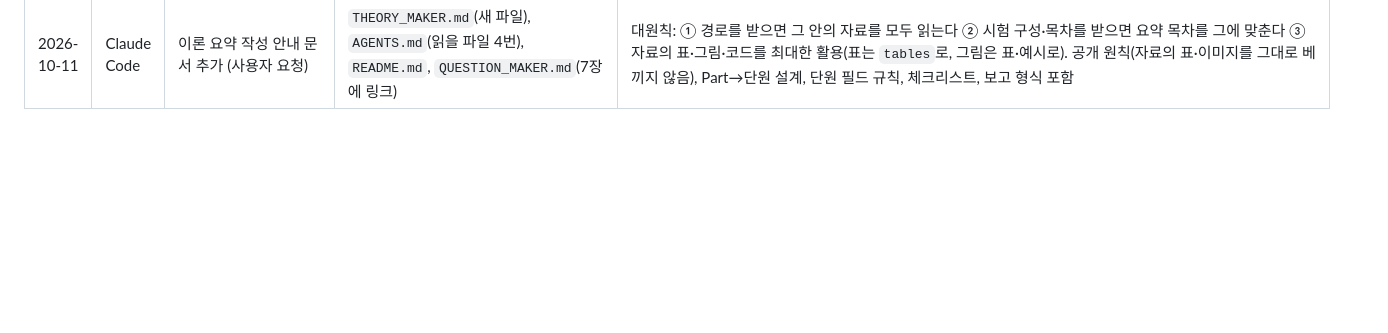
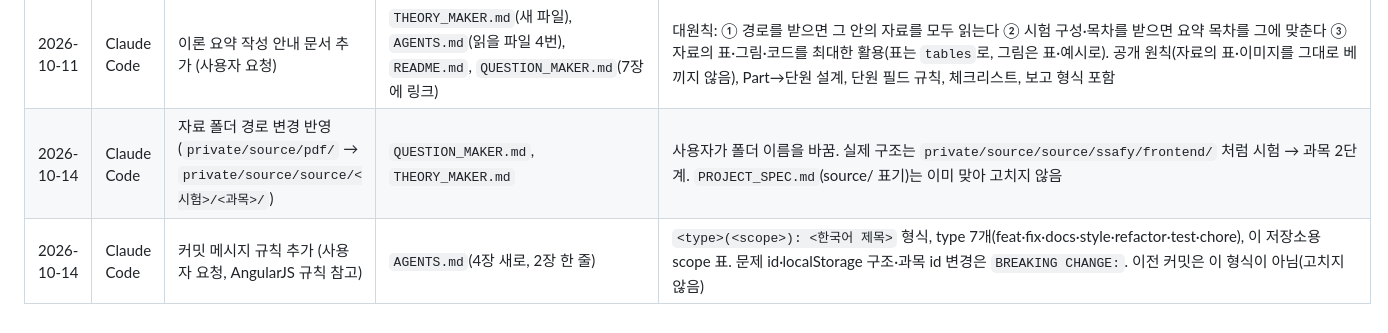
Before and after one commit to unluckyboy214/exam-preparation-page, a Markdown page: PROGRESS.md, the part around the change. GitHub-like rendering; blank space fills up the shorter version.

```diff
--- a/PROGRESS.md
+++ b/PROGRESS.md
@@ -40,3 +40,5 @@
 | 2026-10-11 | Claude Code | 이론 목차를 Part → 단원 2단계로 바꾸고 단원 세분화 (사용자 요청) | `data/theory/frontend.json`(`parts` 추가, 단원 25개), `js/pages/theory.js`, `css/style.css`(이론), `scripts/validate.js`(parts 검사), `data/exams/frontend-mock-1~4.json`(tags 일부, 4회 문장 2곳), `PROJECT_SPEC.md`(5-2, 6-3, 6-4), `QUESTION_MAKER.md`(7장) | Part 8개. 새 단원 `html-input`, `css-margin-collapse`, `js-variable`, `js-copy`, `js-event-loop`로 나눔(기존 id는 그대로, 제목만 다듬음). 해당 문항 16개의 태그를 새 단원으로 옮김(문항 id·정답 변경 없음). 단원 번호는 화면에서 `Part-순서`(예: 3-2)로 자동 계산. 이론 `units` 순서를 parts 순서와 맞춤. `**굵게**` 안에 백틱이 있으면 마크다운-lite가 처리 못 하므로 그런 문장 7곳을 고침 |
 | 2026-10-11 | Claude Code | 이론을 표 중심으로 재구성 (사용자 요청: 표로 정리할 내용은 문장으로 풀지 않기) | `data/theory/frontend.json`(25단원 points·tables·body 다시 씀, 표 68개), `js/render.js`(`mdTable` 추가, `mdInline` 개선), `js/pages/theory.js`, `css/style.css`(`.md-table`), `scripts/validate.js`(tables 모양 검사), `PROJECT_SPEC.md`(6-3, 6-4), `QUESTION_MAKER.md`(7장) | 단원에 선택 필드 `tables: [{ caption, head, rows }]` 추가, 핵심 포인트 다음에 표로 그림. `mdInline`이 이제 굵게 안의 코드(`**\`a\`가**`)와 두 겹 백틱(`` `` ` `` ``)을 처리함 → 문제 화면에도 적용됨. 표의 JS 결과값은 node로 대조함. 단원 id·제목·Part·문항 태그는 그대로 |
 | 2026-10-11 | Claude Code | 이론 요약 작성 안내 문서 추가 (사용자 요청) | `THEORY_MAKER.md`(새 파일), `AGENTS.md`(읽을 파일 4번), `README.md`, `QUESTION_MAKER.md`(7장에 링크) | 대원칙: ① 경로를 받으면 그 안의 자료를 모두 읽는다 ② 시험 구성·목차를 받으면 요약 목차를 그에 맞춘다 ③ 자료의 표·그림·코드를 최대한 활용(표는 `tables`로, 그림은 표·예시로). 공개 원칙(자료의 표·이미지를 그대로 베끼지 않음), Part→단원 설계, 단원 필드 규칙, 체크리스트, 보고 형식 포함 |
+| 2026-10-14 | Claude Code | 자료 폴더 경로 변경 반영 (`private/source/pdf/` → `private/source/source/<시험>/<과목>/`) | `QUESTION_MAKER.md`, `THEORY_MAKER.md` | 사용자가 폴더 이름을 바꿈. 실제 구조는 `private/source/source/ssafy/frontend/` 처럼 시험 → 과목 2단계. `PROJECT_SPEC.md`(source/ 표기)는 이미 맞아 고치지 않음 |
+| 2026-10-14 | Claude Code | 커밋 메시지 규칙 추가 (사용자 요청, AngularJS 규칙 참고) | `AGENTS.md`(4장 새로, 2장 한 줄) | `<type>(<scope>): <한국어 제목>` 형식, type 7개(feat·fix·docs·style·refactor·test·chore), 이 저장소용 scope 표. 문제 id·localStorage 구조·과목 id 변경은 `BREAKING CHANGE:`. 이전 커밋은 이 형식이 아님(고치지 않음) |
```
Also changed, not shown: AGENTS.md (+99 -1 lines).
